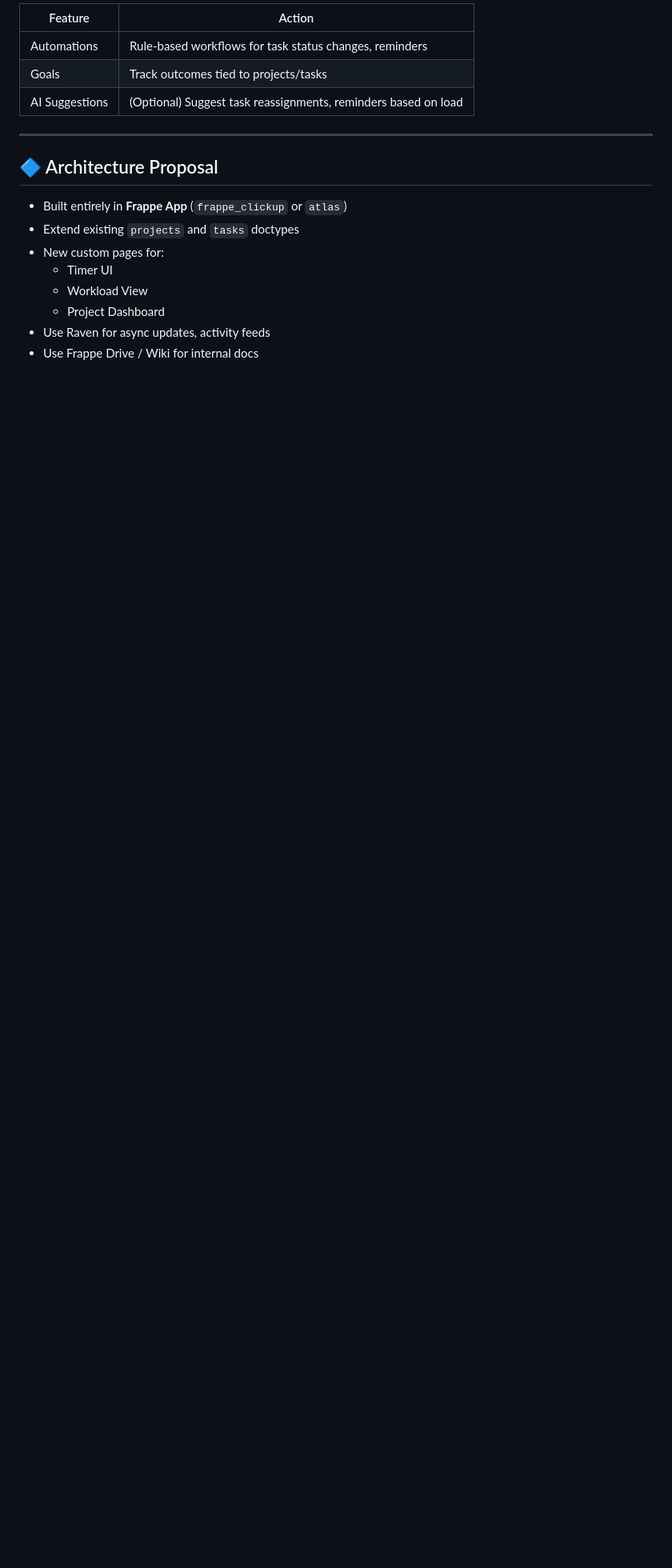
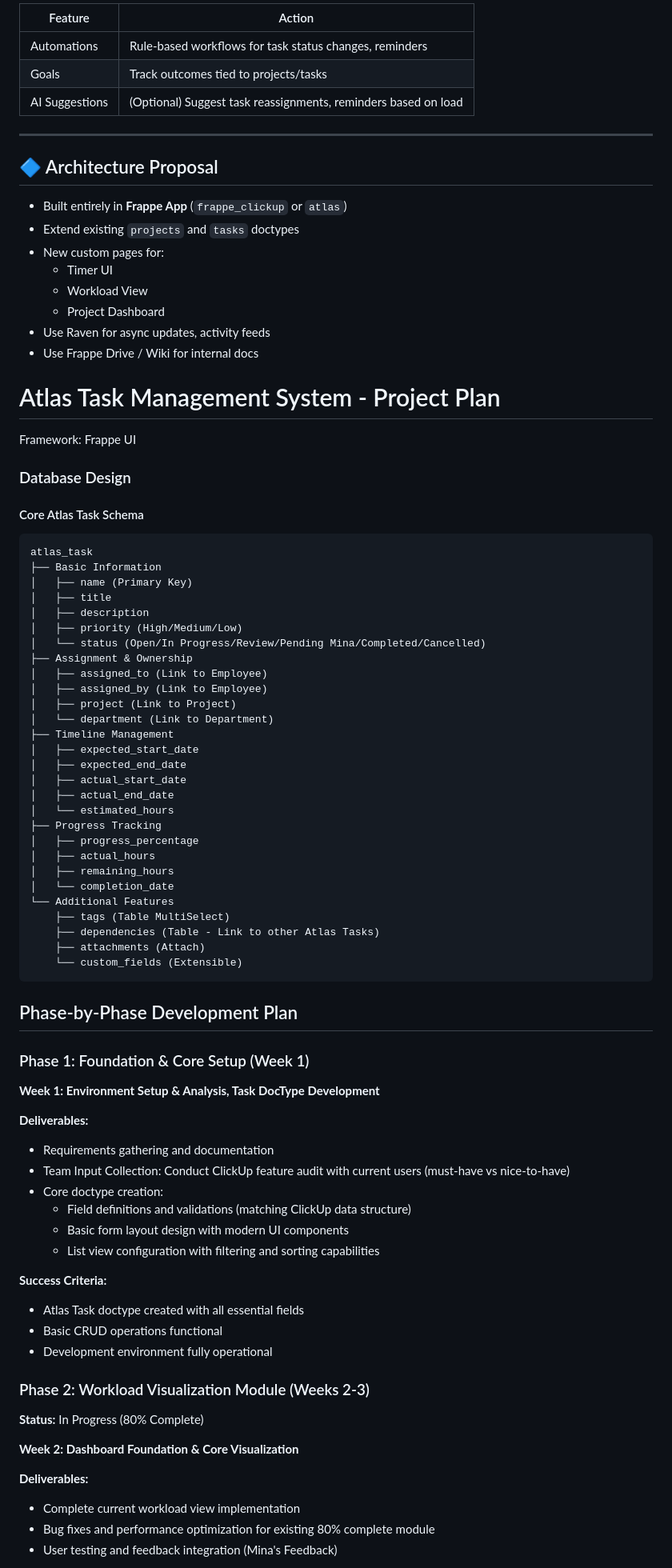
Before and after one commit to roaa-mamdouh/doc, a Markdown page: README.md, the part around one of its changes. Shown at 80% size. GitHub-like rendering; blank space fills up the shorter version.

Commit message:
doc: Add Project Plan

````diff
--- a/README.md
+++ b/README.md
@@ -98,3 +98,77 @@ The project is temporarily named **Atlas** — a symbolic name suggesting a plat
   - Project Dashboard
 - Use Raven for async updates, activity feeds
 - Use Frappe Drive / Wiki for internal docs
+
+
+
+
+
+# Atlas Task Management System - Project Plan
+
+Framework: Frappe UI
+
+### Database Design
+
+#### Core Atlas Task Schema
+
+```sql
+atlas_task
+├── Basic Information
+│   ├── name (Primary Key)
+│   ├── title
+│   ├── description
+│   ├── priority (High/Medium/Low)
+│   └── status (Open/In Progress/Review/Pending Mina/Completed/Cancelled)
+├── Assignment & Ownership
+│   ├── assigned_to (Link to Employee)
+│   ├── assigned_by (Link to Employee)
+│   ├── project (Link to Project)
+│   └── department (Link to Department)
+├── Timeline Management
+│   ├── expected_start_date
+│   ├── expected_end_date
+│   ├── actual_start_date
+│   ├── actual_end_date
+│   └── estimated_hours
+├── Progress Tracking
+│   ├── progress_percentage
+│   ├── actual_hours
+│   ├── remaining_hours
+│   └── completion_date
+└── Additional Features
+    ├── tags (Table MultiSelect)
+    ├── dependencies (Table - Link to other Atlas Tasks)
+    ├── attachments (Attach)
+    └── custom_fields (Extensible)
+```
+
+## Phase-by-Phase Development Plan
+
+### Phase 1: Foundation & Core Setup (Week 1)
+
+**Week 1: Environment Setup & Analysis, Task DocType Development**
+
+**Deliverables:**
+- Requirements gathering and documentation
+- Team Input Collection: Conduct ClickUp feature audit with current users (must-have vs nice-to-have)
+- Core doctype creation:
+  - Field definitions and validations (matching ClickUp data structure)
+  - Basic form layout design with modern UI components
+  - List view configuration with filtering and sorting capabilities
+
+**Success Criteria:**
+- Atlas Task doctype created with all essential fields
+- Basic CRUD operations functional
+- Development environment fully operational
+
+### Phase 2: Workload Visualization Module (Weeks 2-3)
+
+**Status:** In Progress (80% Complete)
+
+**Week 2: Dashboard Foundation & Core Visualization**
+
+**Deliverables:**
+- Complete current workload view implementation
+- Bug fixes and performance optimization for existing 80% complete module
+- User testing and feedback integration (Mina's Feedback)
+
````
Also changed, not shown: other parts of README.md (+62 -0 lines).
